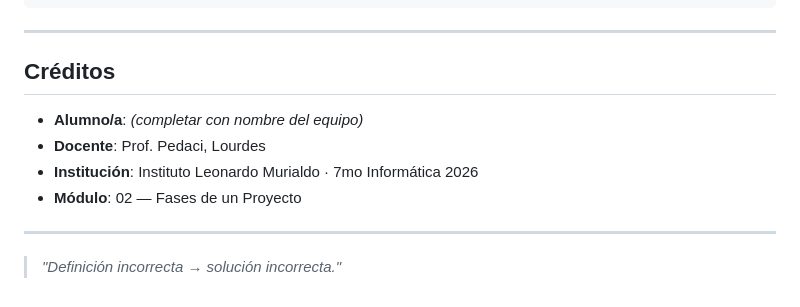
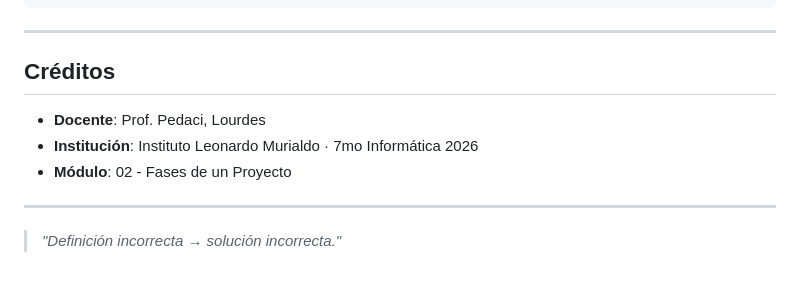
Before and after one commit to lpedaci/ev_proy-modulo02, a Markdown page: README.md, the part around one of its changes. Drawn GitHub-style.

Commit message:
updated-readme

```diff
--- a/README.md
+++ b/README.md
@@ -107,10 +107,9 @@ https://TU_USUARIO.github.io/evaluacion-proyectos/
 
 ## Créditos
 
-- **Alumno/a**: _(completar con nombre del equipo)_
 - **Docente**: Prof. Pedaci, Lourdes
 - **Institución**: Instituto Leonardo Murialdo · 7mo Informática 2026
-- **Módulo**: 02 — Fases de un Proyecto
+- **Módulo**: 02 - Fases de un Proyecto
 
 ---
 
```
Also changed, not shown: other parts of README.md (+2 -2 lines).
